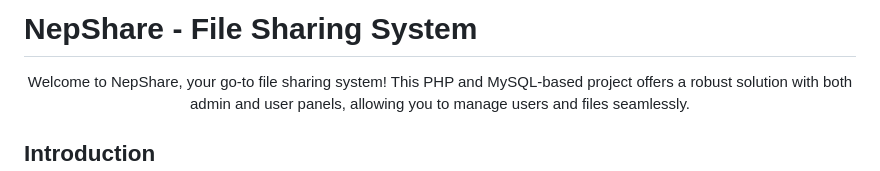
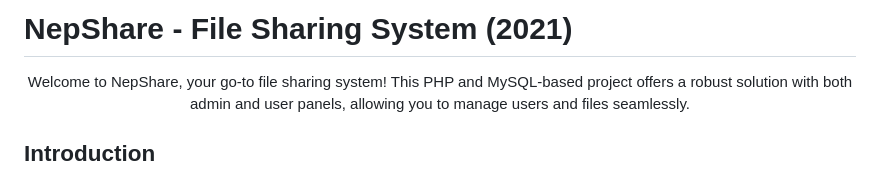
Before and after one commit to Soul-Xettri/NepShare---File-Sharing-System-PHP-, a Markdown page: README.md, the part around the change. GitHub-like rendering.

```diff
--- a/README.md
+++ b/README.md
@@ -1,4 +1,4 @@
-# NepShare - File Sharing System
+# NepShare - File Sharing System (2021)
 
 <p align="center">
   Welcome to NepShare, your go-to file sharing system! This PHP and MySQL-based project offers a robust solution with both admin and user panels, allowing you to manage users and files seamlessly.
```
